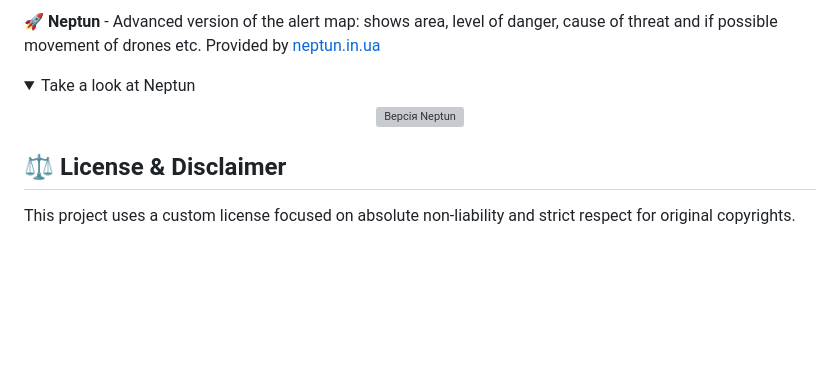
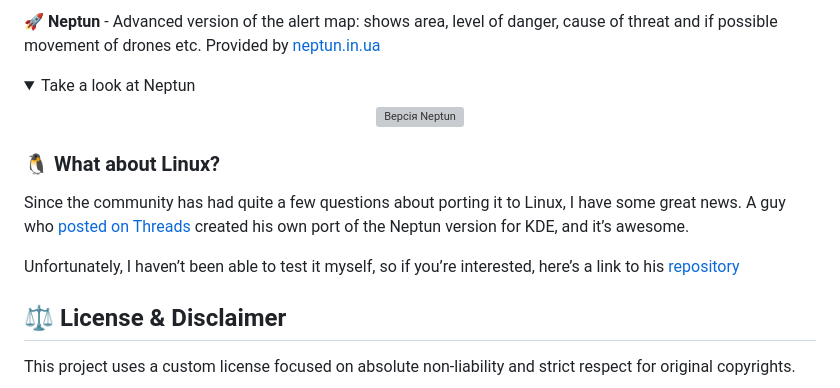
Before and after one commit to FullyRealist/LivelyAirRaidAlert, a Markdown page: README.md, the part around the change. Drawn GitHub-style; folded sections open; blank space fills up the shorter version; grey boxes are pictures that could not be loaded.

Commit message:
Update README with Linux port information
Added section about Linux port and linked to repository.

```diff
--- a/README.md
+++ b/README.md
@@ -37,6 +37,12 @@ This project provides a seamless way to display live data and status updates dir
   </p>
 </details>
 
+### 🐧  What about Linux?
+
+Since the community has had quite a few questions about porting it to Linux, I have some great news. A guy who [posted on Threads](https://www.threads.com/@p5ych0pat/post/DdUtDiUCCce) created his own port of the Neptun version for KDE, and it’s awesome.
+
+Unfortunately, I haven’t been able to test it myself, so if you’re interested, here’s a link to his [repository](https://github.com/p5ych0/plasma-air-raid-map)
+
 ## ⚖️ License & Disclaimer
 
 This project uses a custom license focused on absolute non-liability and strict respect for original copyrights.
```
